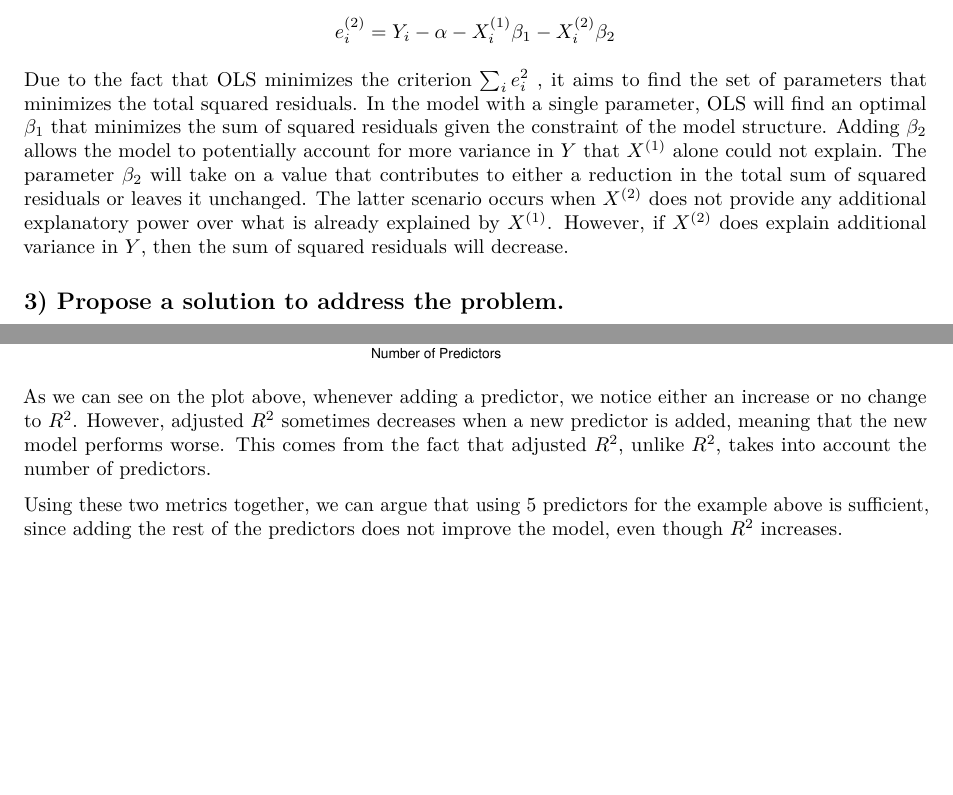
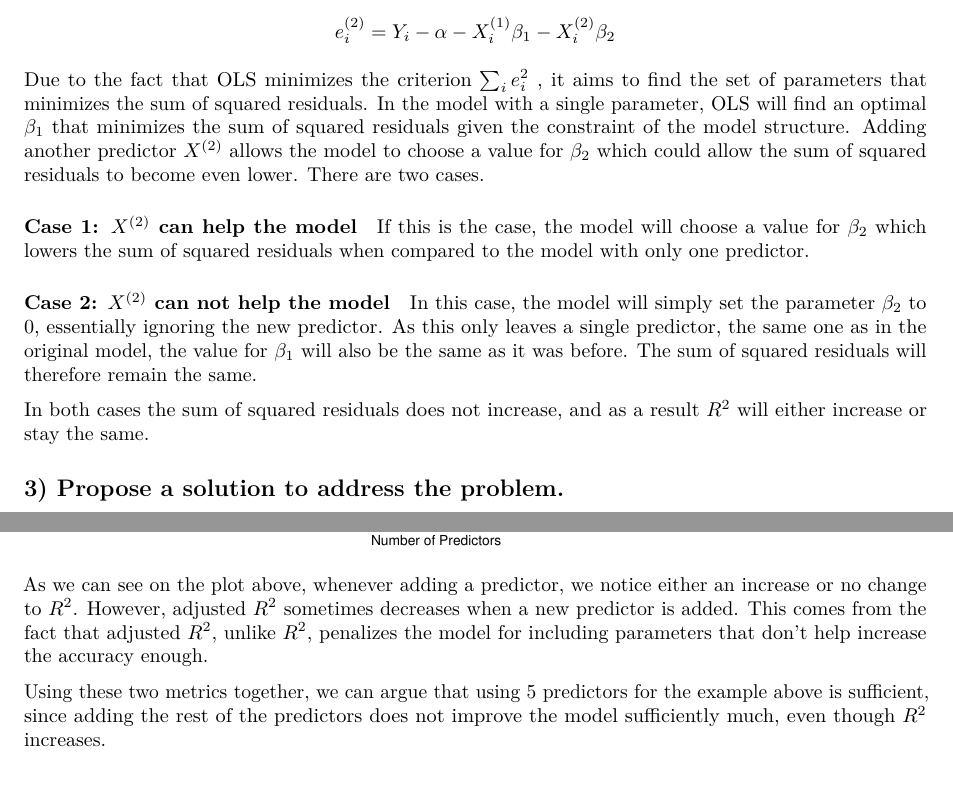
Before and after one commit to nprianikov/compstats, an R Markdown document (assignment1.Rmd): two parts of pages 2 and 3 of 3, joined at a grey line, cut so that both start at the same text. Rendered offline with R 4.5, knitr and Pandoc, then LaTeX, with nearby package versions.

Commit message:
some fixes

````diff
--- a/assignment1.Rmd
+++ b/assignment1.Rmd
@@ -124,7 +124,17 @@ $$
 e^{(2)}_i = Y_i - \alpha - X^{(1)}_i \beta_1 - X^{(2)}_i \beta_2
 $$
 
-Due to the fact that OLS minimizes the criterion $\sum_i {e_i^2}$ , it aims to find the set of parameters that minimizes the total squared residuals. In the model with a single parameter, OLS will find an optimal $\beta_1$ that minimizes the sum of squared residuals given the constraint of the model structure. Adding $\beta_2$ allows the model to potentially account for more variance in $Y$ that $X^{(1)}$ alone could not explain. The parameter $\beta_2$ will take on a value that contributes to either a reduction in the total sum of squared residuals or leaves it unchanged. The latter scenario occurs when $X^{(2)}$ does not provide any additional explanatory power over what is already explained by $X^{(1)}$. However, if $X^{(2)}$ does explain additional variance in $Y$, then the sum of squared residuals will decrease.
+Due to the fact that OLS minimizes the criterion $\sum_i {e_i^2}$ , it aims to find the set of parameters that minimizes the sum of squared residuals. In the model with a single parameter, OLS will find an optimal $\beta_1$ that minimizes the sum of squared residuals given the constraint of the model structure. Adding another predictor $X^{(2)}$ allows the model to choose a value for $\beta_2$ which could allow the sum of squared residuals to become even lower. There are two cases.
+
+#### Case 1: $X^{(2)}$ can help the model
+
+If this is the case, the model will choose a value for $\beta_2$ which lowers the sum of squared residuals when compared to the model with only one predictor.
+
+#### Case 2: $X^{(2)}$ can not help the model
+
+In this case, the model will simply set the parameter $\beta_2$ to 0, essentially ignoring the new predictor. As this only leaves a single predictor, the same one as in the original model, the value for $\beta_1$ will also be the same as it was before. The sum of squared residuals will therefore remain the same.
+
+In both cases the sum of squared residuals does not increase, and as a result $R^2$ will either increase or stay the same.
 
 ## 3) Propose a solution to address the problem.
 
@@ -179,6 +189,6 @@ ggplot(results, aes(x = NumPredictors)) +
                       values = c("R^2" = "blue", "Adjusted R^2" = "red"))
 ```
 
-As we can see on the plot above, whenever adding a predictor, we notice either an increase or no change to $R^2$. However, adjusted $R^2$ sometimes decreases when a new predictor is added, meaning that the new model performs worse. This comes from the fact that adjusted $R^2$, unlike $R^2$, takes into account the number of predictors.
+As we can see on the plot above, whenever adding a predictor, we notice either an increase or no change to $R^2$. However, adjusted $R^2$ sometimes decreases when a new predictor is added. This comes from the fact that adjusted $R^2$, unlike $R^2$, penalizes the model for including parameters that don't help increase the accuracy enough.
 
-Using these two metrics together, we can argue that using $5$ predictors for the example above is sufficient, since adding the rest of the predictors does not improve the model, even though $R^2$ increases.
+Using these two metrics together, we can argue that using $5$ predictors for the example above is sufficient, since adding the rest of the predictors does not improve the model sufficiently much, even though $R^2$ increases.
````
Also changed, not shown: Assignment_1.pdf (added), assignment1.pdf (added), assignment1.Rmd (2 more changed lines).
